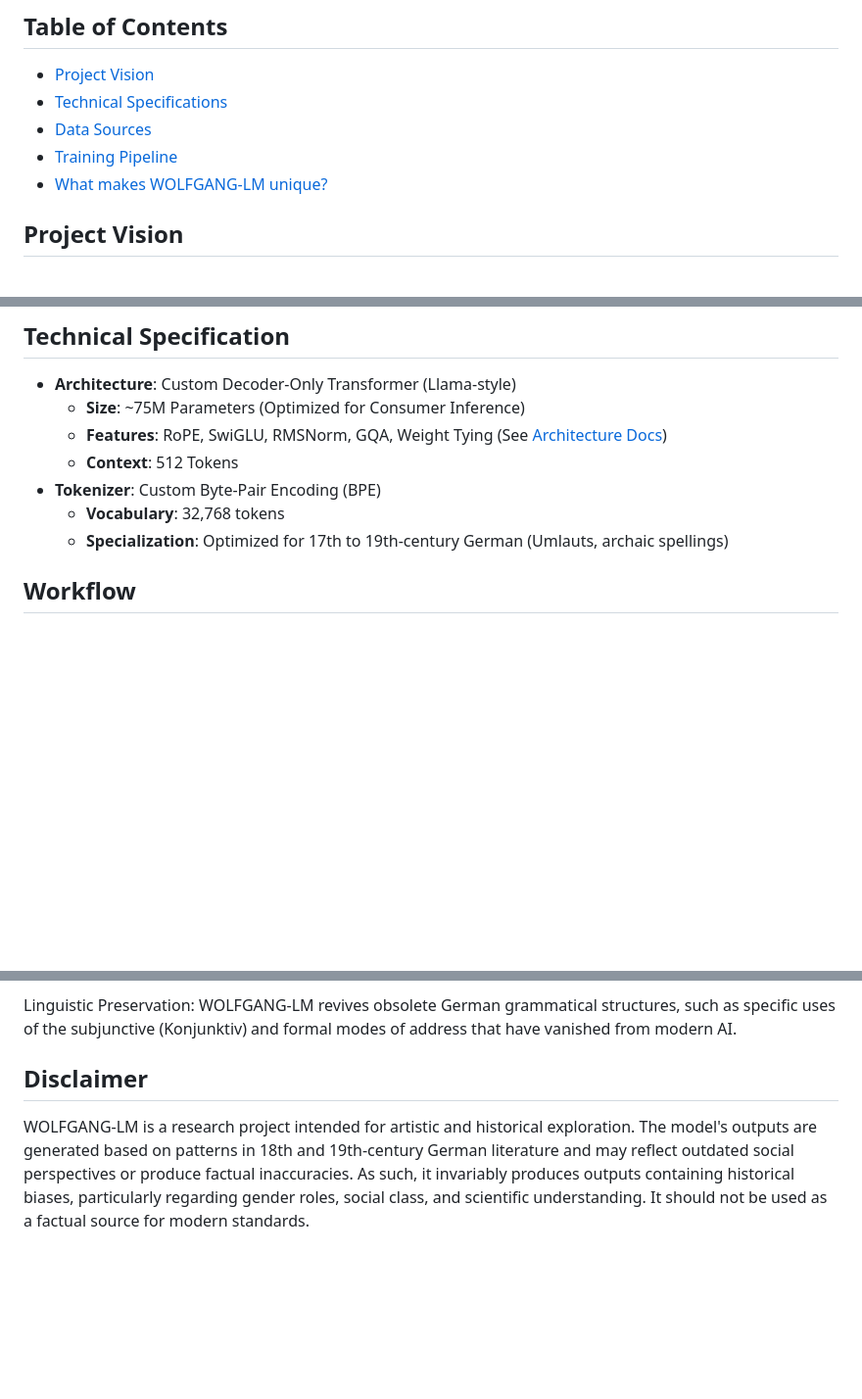
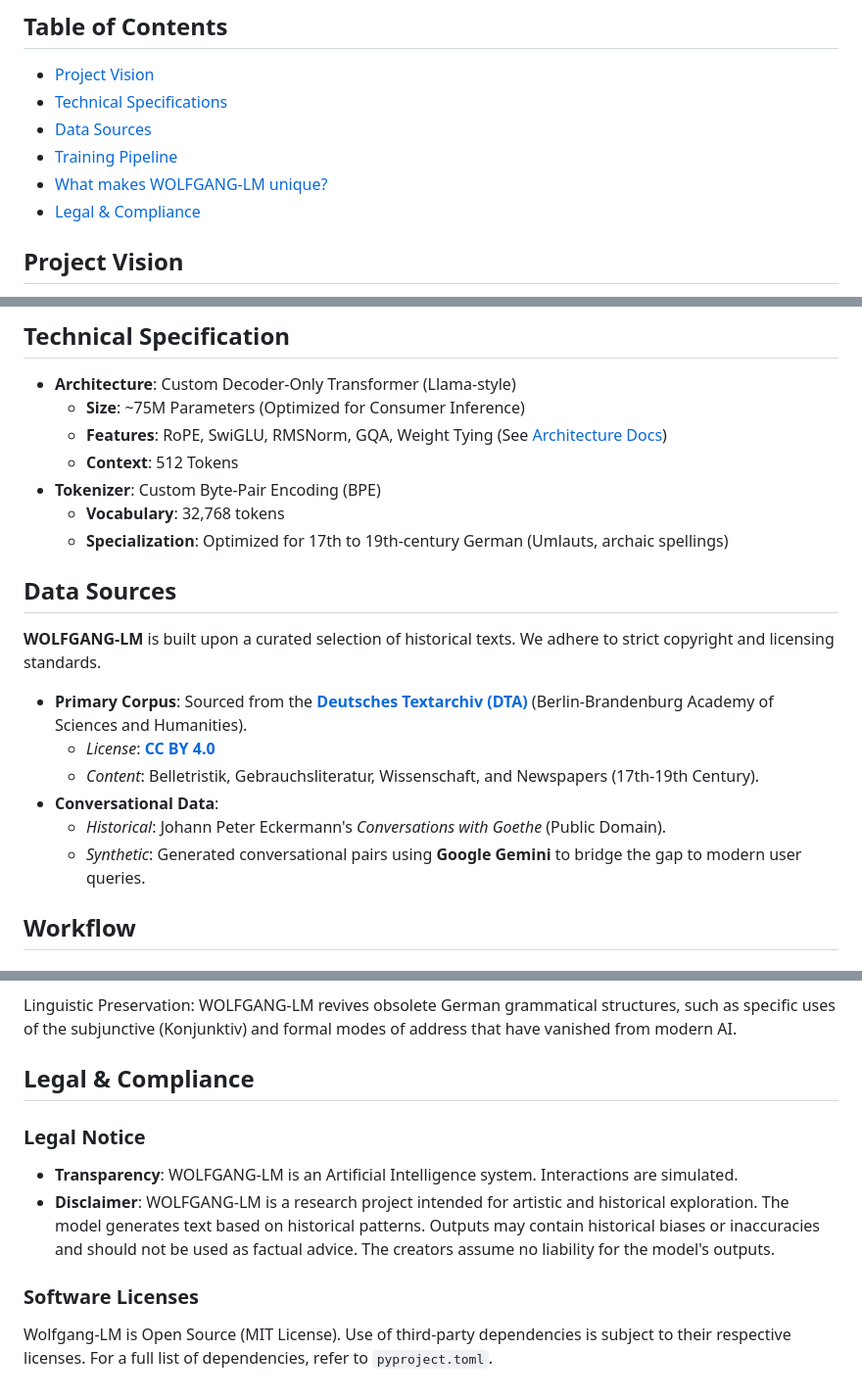
Before and after one commit to dominik-reiner/wolfgang-lm, a Markdown page: README.md, 3 parts joined by grey strips. Shown at 98% size. Drawn GitHub-style; blank space fills up the shorter version.

```diff
--- a/README.md
+++ b/README.md
@@ -11,4 +11,5 @@ A Historical Tiny Language Model for Goethe-Persona Preservation
 - [What makes WOLFGANG-LM unique?](#what-makes-wolfgang-lm-unique)
+- [Legal & Compliance](#legal--compliance)
 
 
 ## Project Vision
@@ -22,6 +23,16 @@ WOLFGANG-LM is a specialized language model trained from scratch to preserve and
 *   **Tokenizer**: Custom Byte-Pair Encoding (BPE)
     *   **Vocabulary**: 32,768 tokens
     *   **Specialization**: Optimized for 17th to 19th-century German (Umlauts, archaic spellings)
+
+## Data Sources
+**WOLFGANG-LM** is built upon a curated selection of historical texts. We adhere to strict copyright and licensing standards.
+
+*   **Primary Corpus**: Sourced from the **[Deutsches Textarchiv (DTA)](https://www.deutschestextarchiv.de/)** (Berlin-Brandenburg Academy of Sciences and Humanities).
+    *   *License*: **[CC BY 4.0](https://creativecommons.org/licenses/by/4.0/)**
+    *   *Content*: Belletristik, Gebrauchsliteratur, Wissenschaft, and Newspapers (17th-19th Century).
+*   **Conversational Data**:
+    *   *Historical*: Johann Peter Eckermann's *Conversations with Goethe* (Public Domain).
+    *   *Synthetic*: Generated conversational pairs using **Google Gemini** to bridge the gap to modern user queries.
 
 ## Workflow
 
@@ -79,5 +90,11 @@ Historical Grounding: The model interprets modern concepts through the lens of 1
 
 Linguistic Preservation: WOLFGANG-LM revives obsolete German grammatical structures, such as specific uses of the subjunctive (Konjunktiv) and formal modes of address that have vanished from modern AI.
 
-## Disclaimer
-WOLFGANG-LM is a research project intended for artistic and historical exploration. The model's outputs are generated based on patterns in 18th and 19th-century German literature and may reflect outdated social perspectives or produce factual inaccuracies. As such, it invariably produces outputs containing historical biases, particularly regarding gender roles, social class, and scientific understanding. It should not be used as a factual source for modern standards.
+## Legal & Compliance
+
+### Legal Notice
+*   **Transparency**: WOLFGANG-LM is an Artificial Intelligence system. Interactions are simulated.
+*   **Disclaimer**: WOLFGANG-LM is a research project intended for artistic and historical exploration. The model generates text based on historical patterns. Outputs may contain historical biases or inaccuracies and should not be used as factual advice. The creators assume no liability for the model's outputs.
+
+### Software Licenses
+Wolfgang-LM is Open Source (MIT License). Use of third-party dependencies is subject to their respective licenses. For a full list of dependencies, refer to `pyproject.toml`.
```
Also changed, not shown: other parts of README.md (+2 -2 lines).
